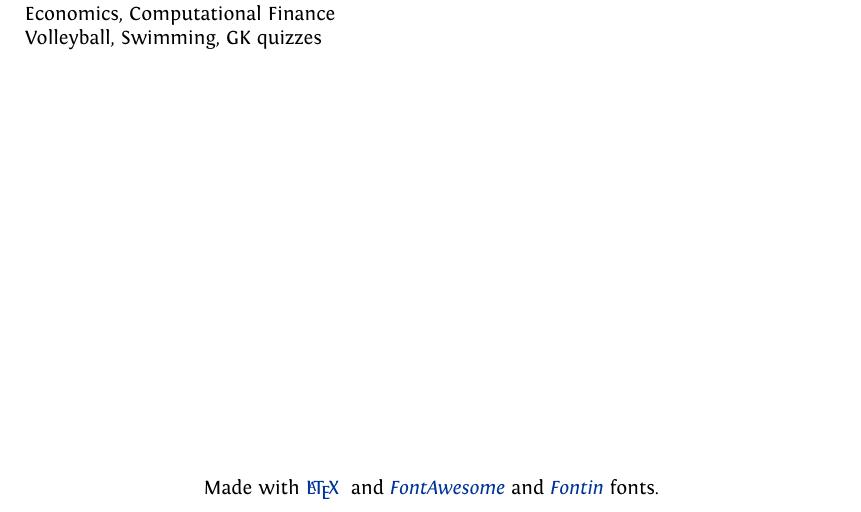
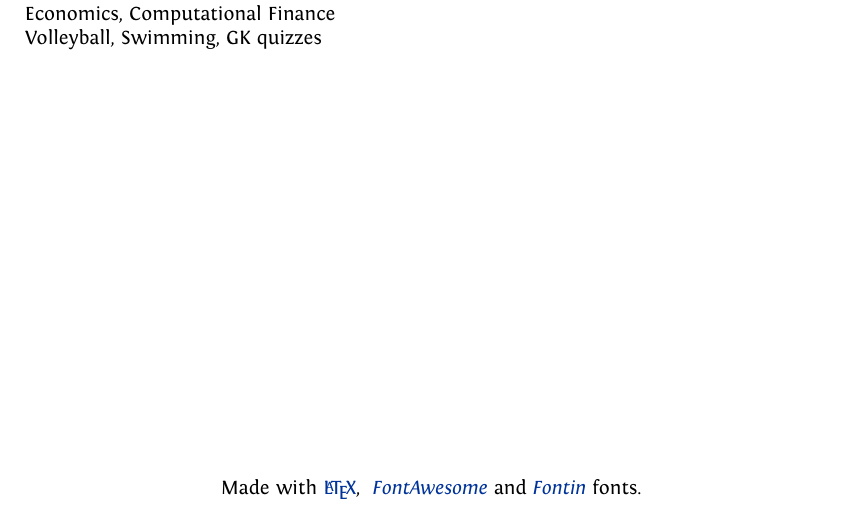
Before and after one commit to foxtrot9/resume-latex-old, a LaTeX CV (cv.tex): part of page 2 of 2, cut so that both start at the same text. Compiled offline with XeLaTeX.

Commit message:
Fix typo in last line

```diff
--- a/cv.tex
+++ b/cv.tex
@@ -180,6 +180,6 @@ Volleyball, Swimming, GK quizzes
 \fancyhead{}
 \fancyfoot{}
 \renewcommand{\headrulewidth}{0pt}
-\cfoot{Made with \href{https://www.latex-project.org/}{\LaTeX} \ and \href{http://fontawesome.io/icons/}{\textit{FontAwesome}} and \href{http://www.exljbris.com/fontin.html}{\textit{Fontin}} fonts.}
+\cfoot{Made with \href{https://www.latex-project.org/}{\LaTeX}, \ \href{http://fontawesome.io/icons/}{\textit{FontAwesome}} and \href{http://www.exljbris.com/fontin.html}{\textit{Fontin}} fonts.}
 
 \end{document}
```
